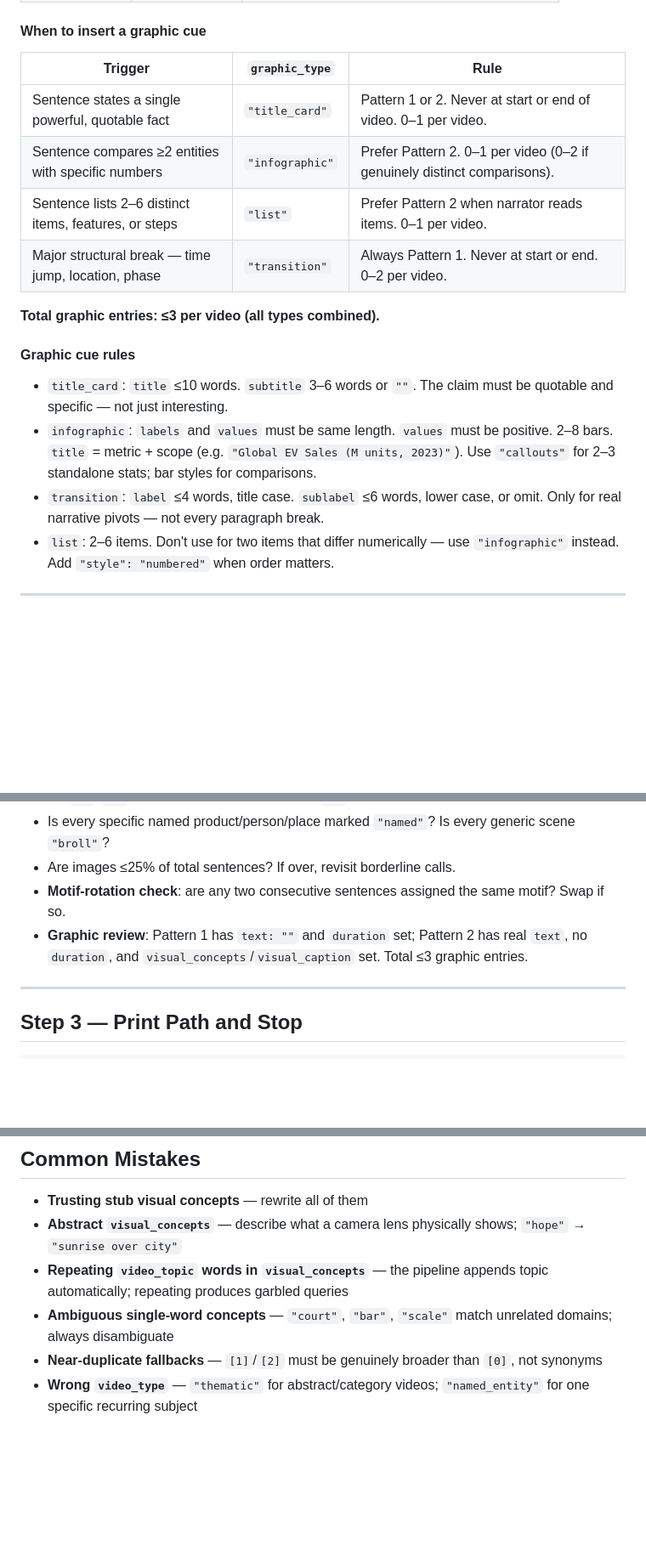
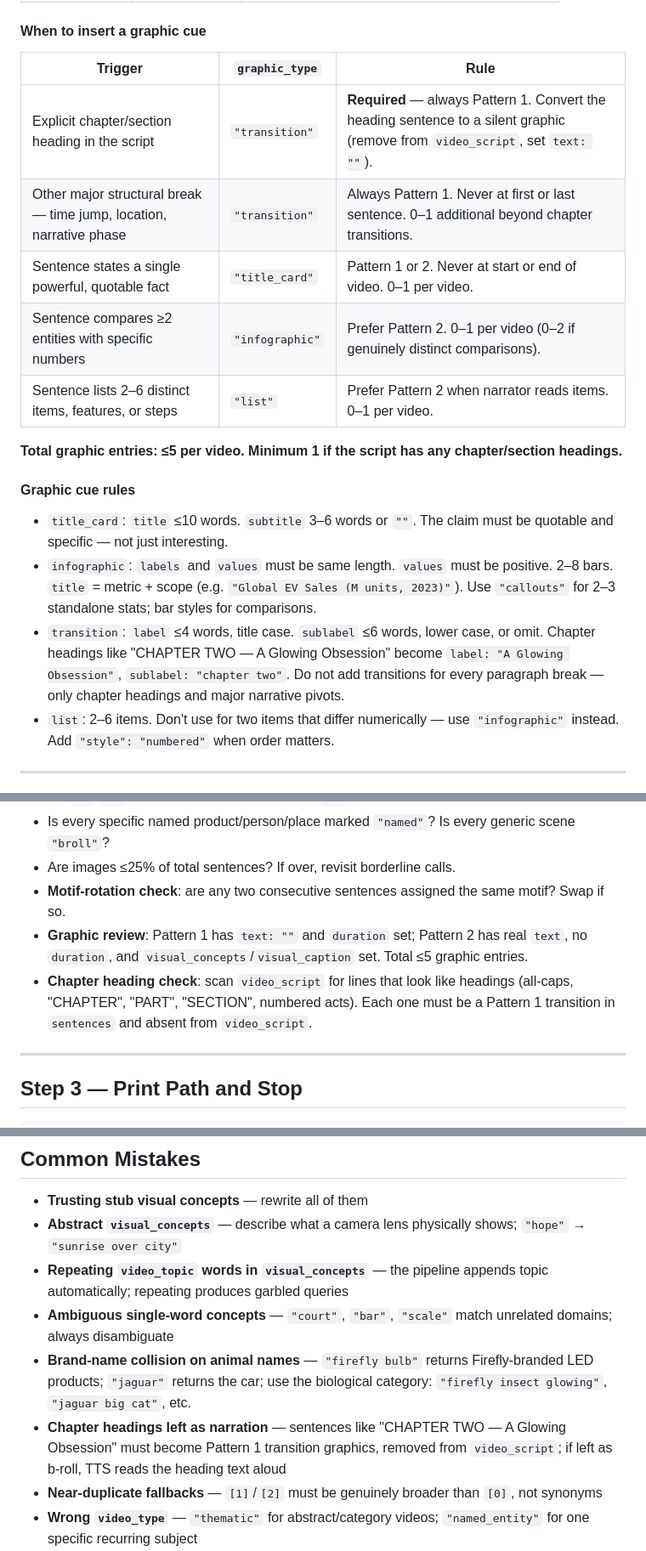
Before and after one commit to shaurya453/AutoMoneyPrinterTurbo, a Markdown page: AGENT_GUIDE.md, 3 parts joined by grey strips. Shown at 85% size. Rendered like a GitHub page; blank space fills up the shorter version.

Commit message:
fix: require transition graphics for chapter headings; add brand disambiguation
Two issues from the bioluminescence job:

1. Agent added zero graphics despite 7 chapter headings — the guide
   permitted 0–2 transitions with no minimum. Now transitions are
   REQUIRED for explicit chapter/section headings; cap raised to ≤5
   total; added chapter-heading check to the Step 2.5 review pass.

2. "firefly versus bulb" returned Firefly-branded LED bulbs from
   stock APIs. Added brand-name disambiguation rule to visual_concepts
   (use "firefly insect glowing" not "firefly bulb") and visual_caption
   (name the biological category when subject shares a name with a brand).
   Added both failures to Common Mistakes.

Co-Authored-By: Claude Sonnet 4.6 <noreply@anthropic.com>

```diff
--- a/AGENT_GUIDE.md
+++ b/AGENT_GUIDE.md
@@ -155,18 +157,19 @@ Add `"style": "<name>"` to request a specific variant. Unknown names fall back t
 
 | Trigger | `graphic_type` | Rule |
 |---|---|---|
+| Explicit chapter/section heading in the script | `"transition"` | **Required** — always Pattern 1. Convert the heading sentence to a silent graphic (remove from `video_script`, set `text: ""`). |
+| Other major structural break — time jump, location, narrative phase | `"transition"` | Always Pattern 1. Never at first or last sentence. 0–1 additional beyond chapter transitions. |
 | Sentence states a single powerful, quotable fact | `"title_card"` | Pattern 1 or 2. Never at start or end of video. 0–1 per video. |
 | Sentence compares ≥2 entities with specific numbers | `"infographic"` | Prefer Pattern 2. 0–1 per video (0–2 if genuinely distinct comparisons). |
 | Sentence lists 2–6 distinct items, features, or steps | `"list"` | Prefer Pattern 2 when narrator reads items. 0–1 per video. |
-| Major structural break — time jump, location, phase | `"transition"` | Always Pattern 1. Never at start or end. 0–2 per video. |
 
-**Total graphic entries: ≤3 per video (all types combined).**
+**Total graphic entries: ≤5 per video. Minimum 1 if the script has any chapter/section headings.**
 
 #### Graphic cue rules
 
 - `title_card`: `title` ≤10 words. `subtitle` 3–6 words or `""`. The claim must be quotable and specific — not just interesting.
 - `infographic`: `labels` and `values` must be same length. `values` must be positive. 2–8 bars. `title` = metric + scope (e.g. `"Global EV Sales (M units, 2023)"`). Use `"callouts"` for 2–3 standalone stats; bar styles for comparisons.
-- `transition`: `label` ≤4 words, title case. `sublabel` ≤6 words, lower case, or omit. Only for real narrative pivots — not every paragraph break.
+- `transition`: `label` ≤4 words, title case. `sublabel` ≤6 words, lower case, or omit. Chapter headings like "CHAPTER TWO — A Glowing Obsession" become `label: "A Glowing Obsession"`, `sublabel: "chapter two"`. Do not add transitions for every paragraph break — only chapter headings and major narrative pivots.
 - `list`: 2–6 items. Don't use for two items that differ numerically — use `"infographic"` instead. Add `"style": "numbered"` when order matters.
 
 ---
@@ -298,7 +301,8 @@ Re-read the entire sentences list as a quality audit:
 - Is every specific named product/person/place marked `"named"`? Is every generic scene `"broll"`?
 - Are images ≤25% of total sentences? If over, revisit borderline calls.
 - **Motif-rotation check**: are any two consecutive sentences assigned the same motif? Swap if so.
-- **Graphic review**: Pattern 1 has `text: ""` and `duration` set; Pattern 2 has real `text`, no `duration`, and `visual_concepts`/`visual_caption` set. Total ≤3 graphic entries.
+- **Graphic review**: Pattern 1 has `text: ""` and `duration` set; Pattern 2 has real `text`, no `duration`, and `visual_concepts`/`visual_caption` set. Total ≤5 graphic entries.
+- **Chapter heading check**: scan `video_script` for lines that look like headings (all-caps, "CHAPTER", "PART", "SECTION", numbered acts). Each one must be a Pattern 1 transition in `sentences` and absent from `video_script`.
 
 ---
 
@@ -318,6 +322,8 @@ Do NOT run `cli.py`. The worker runs it automatically.
 - **Abstract `visual_concepts`** — describe what a camera lens physically shows; `"hope"` → `"sunrise over city"`
 - **Repeating `video_topic` words in `visual_concepts`** — the pipeline appends topic automatically; repeating produces garbled queries
 - **Ambiguous single-word concepts** — `"court"`, `"bar"`, `"scale"` match unrelated domains; always disambiguate
+- **Brand-name collision on animal names** — `"firefly bulb"` returns Firefly-branded LED products; `"jaguar"` returns the car; use the biological category: `"firefly insect glowing"`, `"jaguar big cat"`, etc.
+- **Chapter headings left as narration** — sentences like "CHAPTER TWO — A Glowing Obsession" must become Pattern 1 transition graphics, removed from `video_script`; if left as b-roll, TTS reads the heading text aloud
 - **Near-duplicate fallbacks** — `[1]`/`[2]` must be genuinely broader than `[0]`, not synonyms
 - **Wrong `video_type`** — `"thematic"` for abstract/category videos; `"named_entity"` for one specific recurring subject
 - **Overusing `"named"`** — each call spends a Serper quota; use for genuinely specific entities only
```
Also changed, not shown: other parts of AGENT_GUIDE.md (+2 -0 lines).
